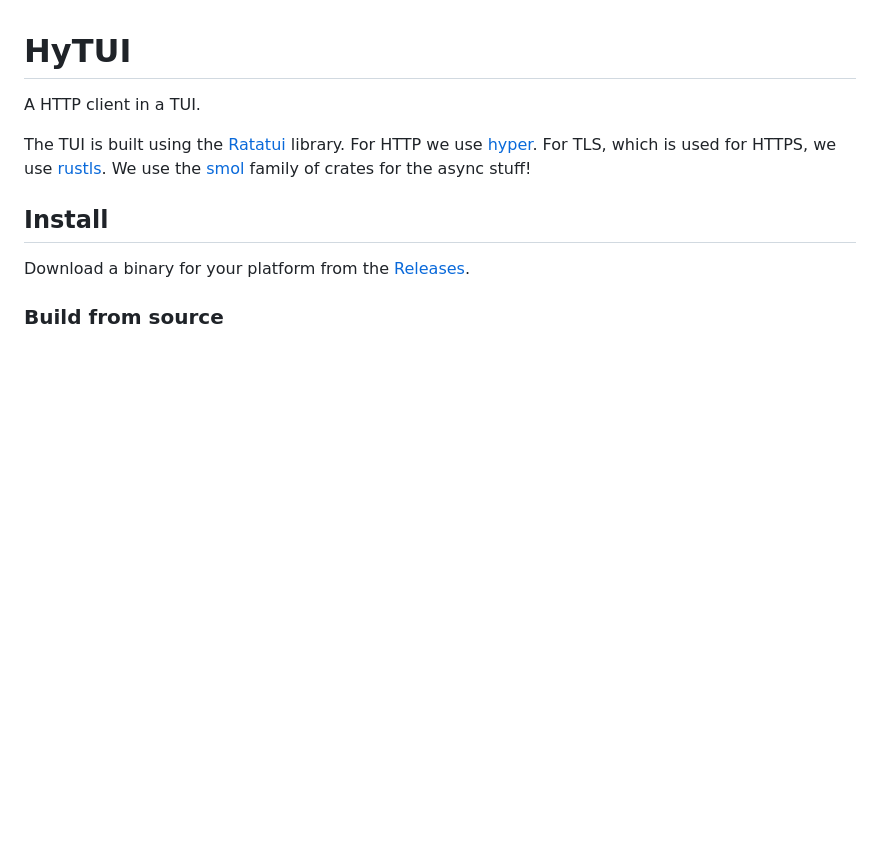
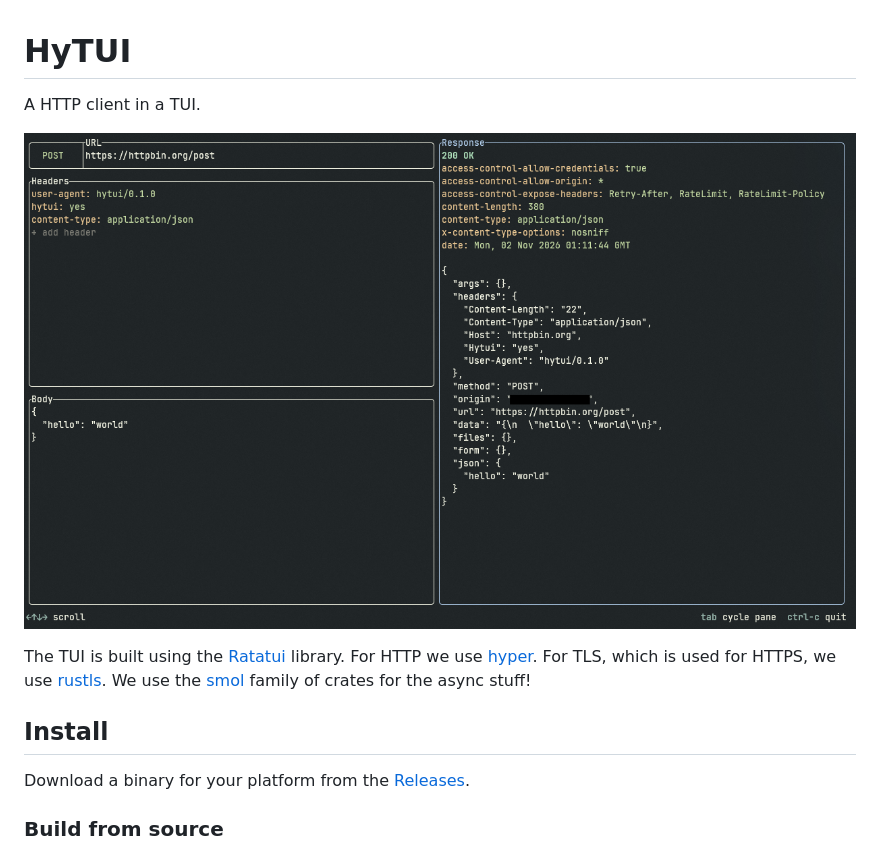
Before and after one commit to lukadev-0/hytui, a Markdown page: README.md, the part around the change. GitHub-like rendering; pictures changed too: .github/screenshot.png (added); blank space fills up the shorter version.

Commit message:
docs: add screenshot

```diff
--- a/README.md
+++ b/README.md
@@ -1,6 +1,8 @@
 # HyTUI
 
 A HTTP client in a TUI.
+
+![screenshot](./.github/screenshot.png)
 
 The TUI is built using the [Ratatui][ratatui] library. For HTTP we use [hyper][hyper].
 For TLS, which is used for HTTPS, we use [rustls](https://github.com/rustls/rustls).
```
